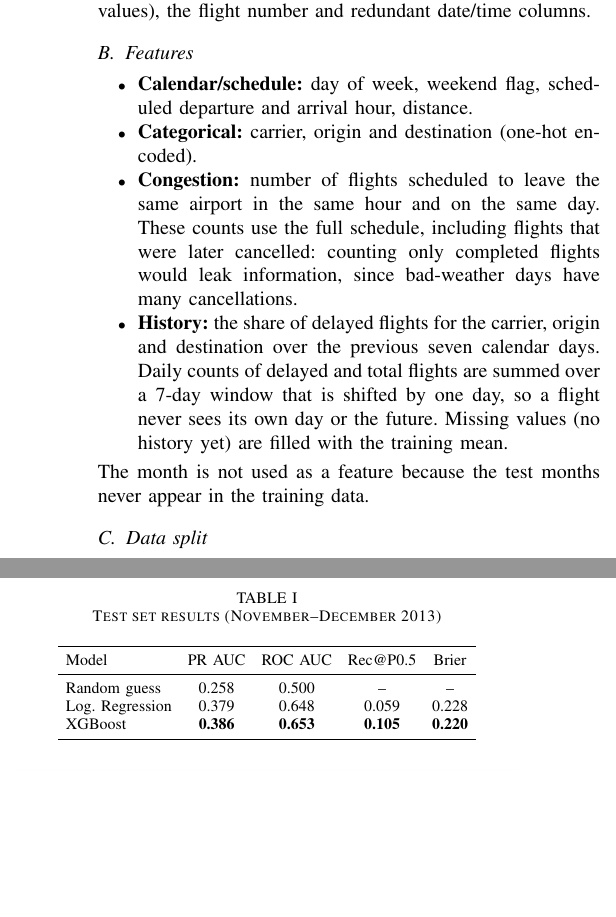
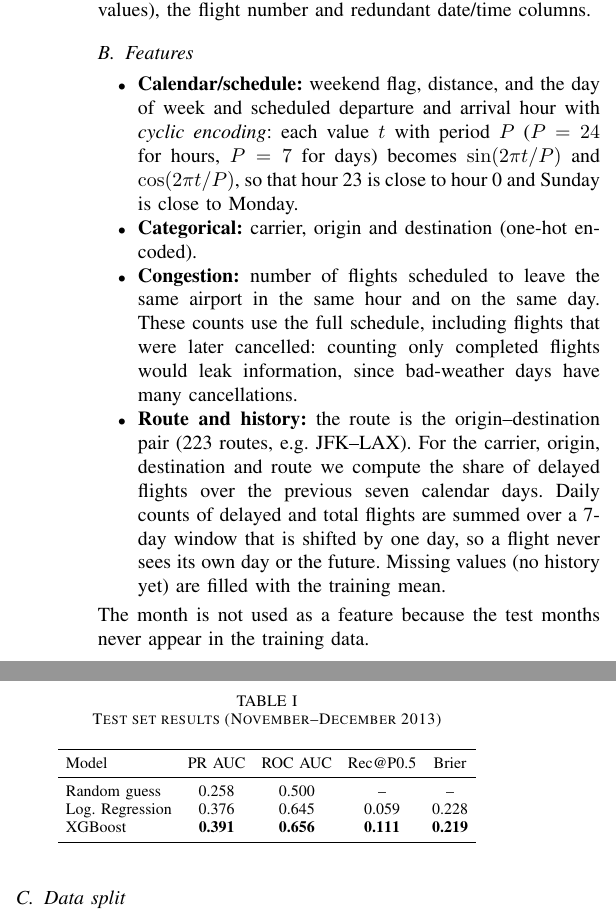
Before and after one commit to mayank-pillai-99/flight-delay-prediction, a LaTeX paper (report/main.tex): two parts of the columns of page 2 of 3, joined at a grey line, cut so that both start at the same text, the shorter picture padded with empty space. Compiled offline with pdfLaTeX.

Commit message:
Add cyclic time encoding and route delay history features; update results

```diff
--- a/report/main.tex
+++ b/report/main.tex
@@ -114,13 +114,16 @@ swapped and it has about 4{,}000 values), the flight number and redundant date/t
 
 \subsection{Features}
 \begin{itemize}
-\item \textbf{Calendar/schedule:} day of week, weekend flag, scheduled departure and arrival hour, distance.
+\item \textbf{Calendar/schedule:} weekend flag, distance, and the day of week and scheduled departure and arrival
+hour with \emph{cyclic encoding}: each value $t$ with period $P$ ($P=24$ for hours, $P=7$ for days) becomes
+$\sin(2\pi t/P)$ and $\cos(2\pi t/P)$, so that hour 23 is close to hour 0 and Sunday is close to Monday.
 \item \textbf{Categorical:} carrier, origin and destination (one-hot encoded).
 \item \textbf{Congestion:} number of flights scheduled to leave the same airport in the same hour and on the same day.
 These counts use the full schedule, including flights that were later cancelled: counting only completed flights
 would leak information, since bad-weather days have many cancellations.
-\item \textbf{History:} the share of delayed flights for the carrier, origin and destination over the previous
-seven calendar days. Daily counts of delayed and total flights are summed over a 7-day window that is shifted by
+\item \textbf{Route and history:} the route is the origin--destination pair (223 routes, e.g.\ JFK--LAX). For
+the carrier, origin, destination and route we compute the share of delayed flights over the previous seven
+calendar days. Daily counts of delayed and total flights are summed over a 7-day window that is shifted by
 one day, so a flight never sees its own day or the future. Missing values (no history yet) are filled with the training mean.
 \end{itemize}
 The month is not used as a feature because the test months never appear in the training data.
@@ -166,8 +169,8 @@ alerts must be real delays, it finds 10.5\% of all delayed flights compared with
 Model & PR AUC & ROC AUC & Rec@P0.5 & Brier \\
 \midrule
 Random guess & 0.258 & 0.500 & -- & -- \\
-Log. Regression & 0.379 & 0.648 & 0.059 & 0.228 \\
-XGBoost & \textbf{0.386} & \textbf{0.653} & \textbf{0.105} & \textbf{0.220} \\
+Log. Regression & 0.376 & 0.645 & 0.059 & 0.228 \\
+XGBoost & \textbf{0.391} & \textbf{0.656} & \textbf{0.111} & \textbf{0.219} \\
 \bottomrule
 \end{tabular}
 \end{table}
```
Also changed, not shown: README.md, figures/calibration.png, figures/confusion_matrix.png, figures/correlation.png, figures/feature_importance.png, figures/pr_roc_curves.png, report/main.pdf, report/main.tex (24 more changed lines), 1 other file.
